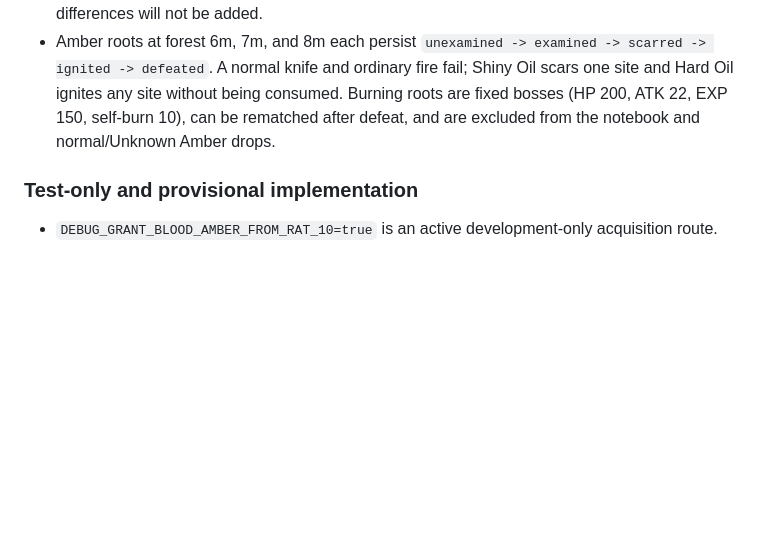
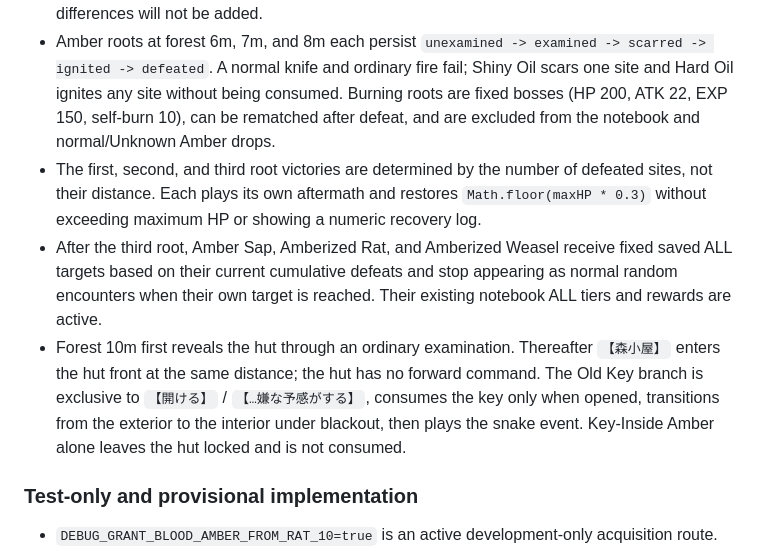
Before and after one commit to nansuka1125/okai-RPG, a Markdown page: WORKLOG.md, the part around one of its changes. Drawn GitHub-style; blank space fills up the shorter version.

```diff
--- a/WORKLOG.md
+++ b/WORKLOG.md
@@ -43,6 +45,9 @@ Status: confirmed development recovery baseline
 - Inn-repair damage inspection requires the innkeeper consultation, receipt of the rat-20 reward, and mining the amber-tree coin. Timber delivery consumes one Amber-Tree Timber and grants no oils. Once `phase6PostDeliverySleepDone` is true, the inn-front repair command starts the daughter's event; every choice grants one each of Shiny Oil, Glossy Oil, and Hard Oil. Completion consumes only Glossy Oil, leaves the other two oils, uses nails as dialogue only, and sets `innRepairCompleted`.
 - The inn-repair thread can be resumed safely from Phase 6, Phase 7, and a highway-defeat return to the inn front. Interrupted oil and completion events do not commit partial item or flag changes. The repaired-wall investigation, post-repair inn dialogue, and departure send-off differences will not be added.
 - Amber roots at forest 6m, 7m, and 8m each persist `unexamined -> examined -> scarred -> ignited -> defeated`. A normal knife and ordinary fire fail; Shiny Oil scars one site and Hard Oil ignites any site without being consumed. Burning roots are fixed bosses (HP 200, ATK 22, EXP 150, self-burn 10), can be rematched after defeat, and are excluded from the notebook and normal/Unknown Amber drops.
+- The first, second, and third root victories are determined by the number of defeated sites, not their distance. Each plays its own aftermath and restores `Math.floor(maxHP * 0.3)` without exceeding maximum HP or showing a numeric recovery log.
+- After the third root, Amber Sap, Amberized Rat, and Amberized Weasel receive fixed saved ALL targets based on their current cumulative defeats and stop appearing as normal random encounters when their own target is reached. Their existing notebook ALL tiers and rewards are active.
+- Forest 10m first reveals the hut through an ordinary examination. Thereafter `【森小屋】` enters the hut front at the same distance; the hut has no forward command. The Old Key branch is exclusive to `【開ける】` / `【…嫌な予感がする】`, consumes the key only when opened, transitions from the exterior to the interior under blackout, then plays the snake event. Key-Inside Amber alone leaves the hut locked and is not consumed.
 
 ### Test-only and provisional implementation
 
```
Also changed, not shown: other parts of WORKLOG.md (+8 -7 lines), CHAPTER1_SCOPE.md (+21 -28 lines).
